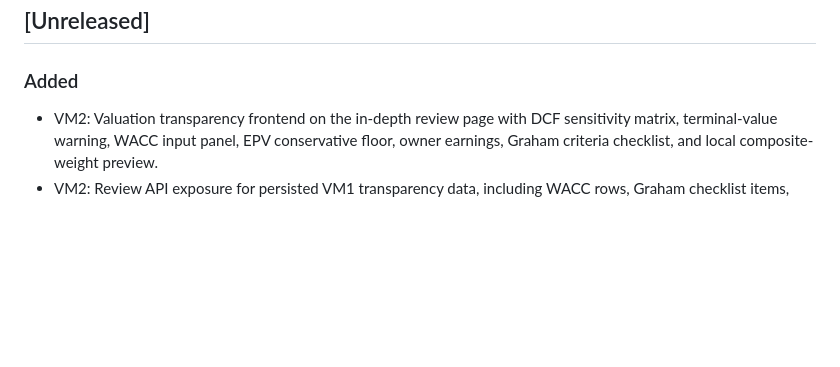
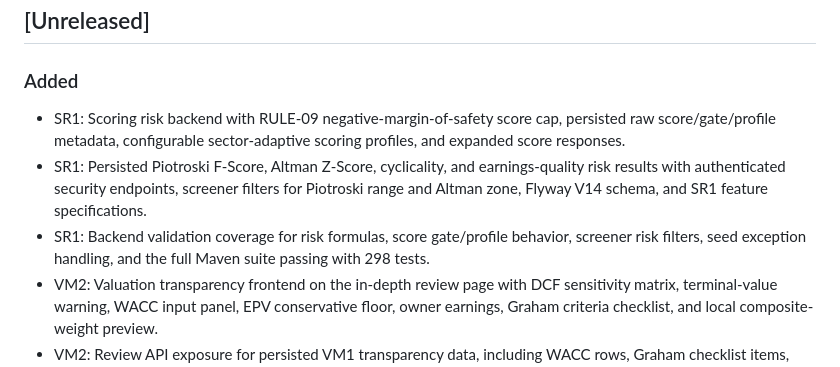
Before and after one commit to rundibasci/ValueInvestingSupport, a Markdown page: CHANGELOG.md, the part around the change. Drawn GitHub-style; blank space fills up the shorter version.

Commit message:
docs: update CHANGELOG for phase/sr1-scoring-risk-backend

```diff
--- a/CHANGELOG.md
+++ b/CHANGELOG.md
@@ -6,6 +6,9 @@ Format: [Keep a Changelog](https://keepachangelog.com) · Versioning: [SemVer](h
 ## [Unreleased]
 
 ### Added
+- SR1: Scoring risk backend with RULE-09 negative-margin-of-safety score cap, persisted raw score/gate/profile metadata, configurable sector-adaptive scoring profiles, and expanded score responses.
+- SR1: Persisted Piotroski F-Score, Altman Z-Score, cyclicality, and earnings-quality risk results with authenticated security endpoints, screener filters for Piotroski range and Altman zone, Flyway V14 schema, and SR1 feature specifications.
+- SR1: Backend validation coverage for risk formulas, score gate/profile behavior, screener risk filters, seed exception handling, and the full Maven suite passing with 298 tests.
 - VM2: Valuation transparency frontend on the in-depth review page with DCF sensitivity matrix, terminal-value warning, WACC input panel, EPV conservative floor, owner earnings, Graham criteria checklist, and local composite-weight preview.
 - VM2: Review API exposure for persisted VM1 transparency data, including WACC rows, Graham checklist items, terminal dependence, EPV, owner earnings, and derived DCF sensitivity data; feature specifications under `specs/2026-06-30-vm2-valuation-transparency-frontend/`.
 - VM1: Valuation engine backend enhancements — WACC calculator with auditable fallback metadata, DCF terminal-value dependence, DCF sensitivity matrix service, EPV zero-growth floor, owner earnings, Graham criteria checklist, composite-weight validation/rebalancing, Flyway V13 persistence, and feature specifications under `specs/2026-06-30-vm1-valuation-engine-backend-enhancements/`.
```
